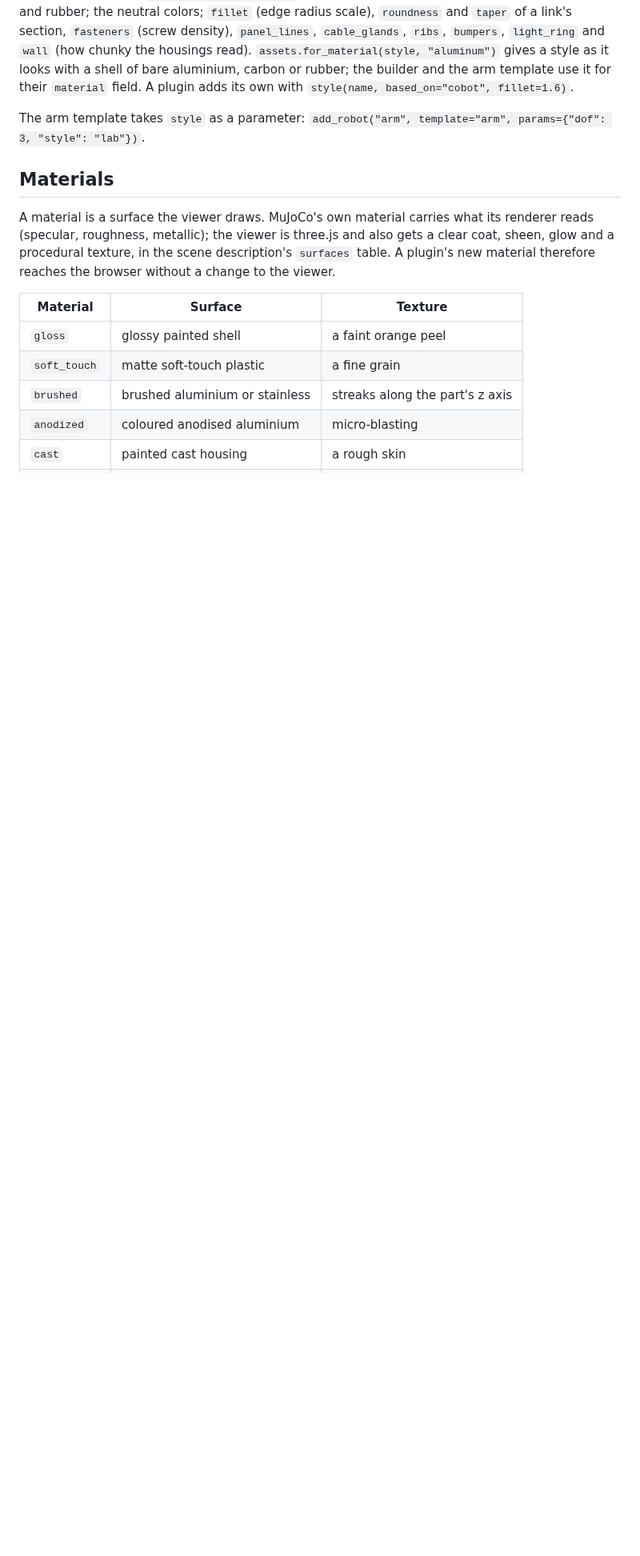
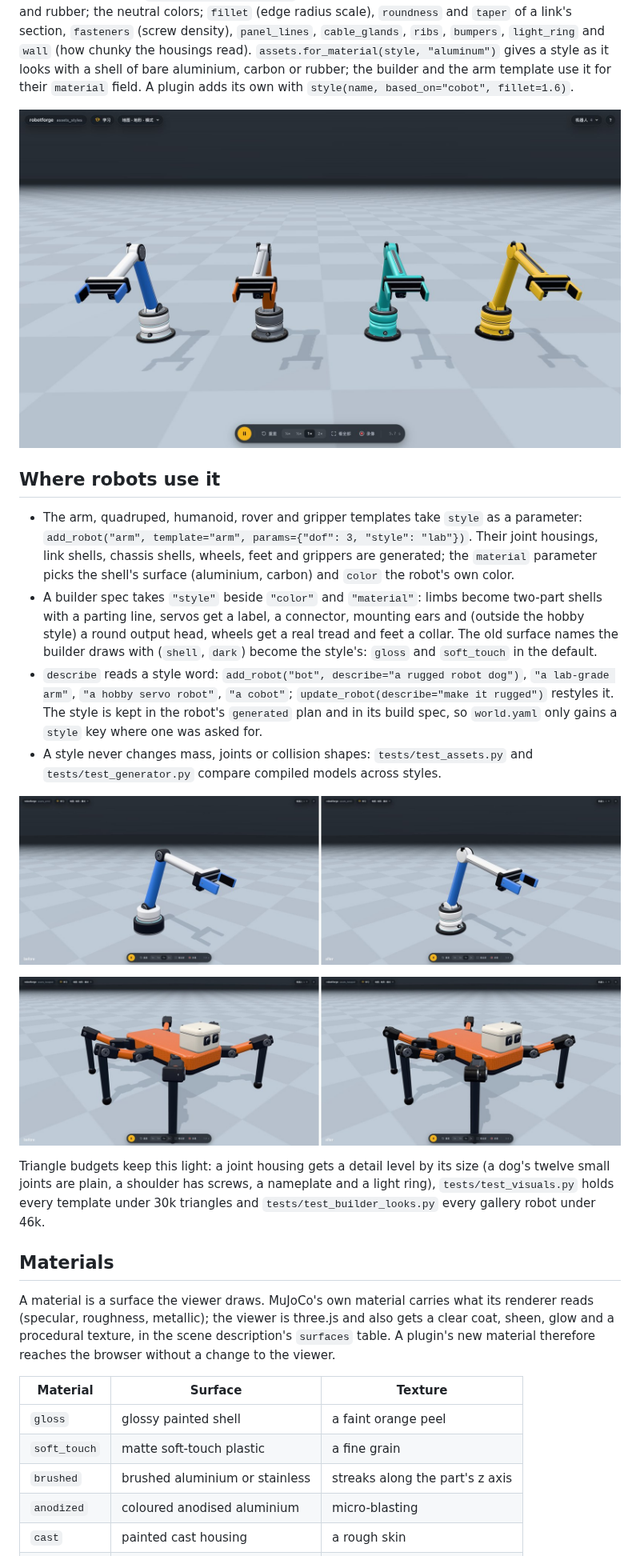
Before and after one commit to yusenthebot/robotforge, a Markdown page: docs/ASSETS.md, the part around one of its changes. Shown at 80% size. GitHub-like rendering; pictures changed too: docs/images/assets_arm3_before_after.jpg (added), docs/images/assets_hexapod_before_after.jpg (added), docs/images/assets_styles.jpg (added); blank space fills up the shorter version.

```diff
--- a/docs/ASSETS.md
+++ b/docs/ASSETS.md
@@ -55,7 +57,23 @@ The fields of a style (`robotforge.assets.Style`): the surfaces of the shell, ac
 `assets.for_material(style, "aluminum")` gives a style as it looks with a shell of bare aluminium, carbon or rubber; the builder and the arm template use it for their `material` field.
 A plugin adds its own with `style(name, based_on="cobot", fillet=1.6)`.
 
-The arm template takes `style` as a parameter: `add_robot("arm", template="arm", params={"dof": 3, "style": "lab"})`.
+![The same 3-joint arm in the cobot, lab, hobby and rugged styles](images/assets_styles.jpg)
+
+## Where robots use it
+
+- The arm, quadruped, humanoid, rover and gripper templates take `style` as a parameter: `add_robot("arm", template="arm", params={"dof": 3, "style": "lab"})`.
+  Their joint housings, link shells, chassis shells, wheels, feet and grippers are generated; the `material` parameter picks the shell's surface (aluminium, carbon) and `color` the robot's own color.
+- A builder spec takes `"style"` beside `"color"` and `"material"`: limbs become two-part shells with a parting line, servos get a label, a connector, mounting ears and (outside the hobby style) a round output head, wheels get a real tread and feet a collar.
+  The old surface names the builder draws with (`shell`, `dark`) become the style's: `gloss` and `soft_touch` in the default.
+- `describe` reads a style word: `add_robot("bot", describe="a rugged robot dog")`, `"a lab-grade arm"`, `"a hobby servo robot"`, `"a cobot"`; `update_robot(describe="make it rugged")` restyles it.
+  The style is kept in the robot's `generated` plan and in its build spec, so `world.yaml` only gains a `style` key where one was asked for.
+- A style never changes mass, joints or collision shapes: `tests/test_assets.py` and `tests/test_generator.py` compare compiled models across styles.
+
+![A 3-joint arm before and after: stacked rods and drums, then housings with bolt circles, glands, shells with parting lines and ridged finger pads](images/assets_arm3_before_after.jpg)
+
+![A hexapod before and after](images/assets_hexapod_before_after.jpg)
+
+Triangle budgets keep this light: a joint housing gets a detail level by its size (a dog's twelve small joints are plain, a shoulder has screws, a nameplate and a light ring), `tests/test_visuals.py` holds every template under 30k triangles and `tests/test_builder_looks.py` every gallery robot under 46k.
 
 ## Materials
 
```
Also changed, not shown: other parts of docs/ASSETS.md (+2 -0 lines), README.md (+2 -1 lines), README.zh-CN.md (+1 -1 lines), docs/images/assets_sheet.jpg (added), 1 other file.
